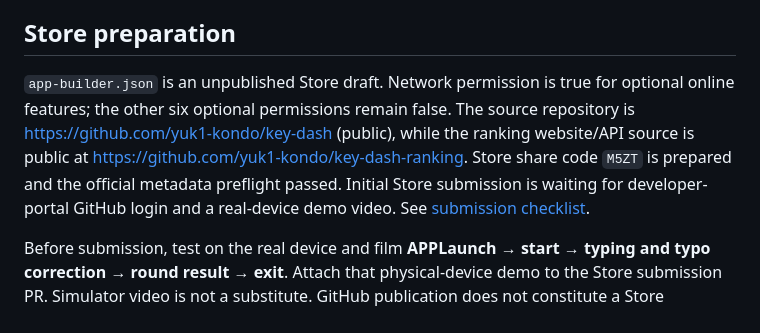
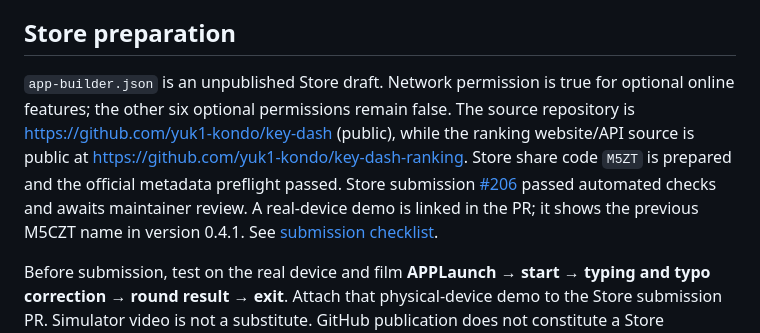
Before and after one commit to yuk1-kondo/key-dash, a Markdown page: README.md, the part around the change. Drawn GitHub-style.

Commit message:
Document pending Store review for taM5CZTyping

```diff
--- a/README.md
+++ b/README.md
@@ -127,7 +127,7 @@ APPLaunch starts `/usr/bin/key-dash` as the logged-in user. The default display
 
 ## Store preparation
 
-`app-builder.json` is an unpublished Store draft. Network permission is true for optional online features; the other six optional permissions remain false. The source repository is https://github.com/yuk1-kondo/key-dash (public), while the ranking website/API source is public at https://github.com/yuk1-kondo/key-dash-ranking. Store share code `M5ZT` is prepared and the official metadata preflight passed. Initial Store submission is waiting for developer-portal GitHub login and a real-device demo video. See [submission checklist](docs/store-submission.md).
+`app-builder.json` is an unpublished Store draft. Network permission is true for optional online features; the other six optional permissions remain false. The source repository is https://github.com/yuk1-kondo/key-dash (public), while the ranking website/API source is public at https://github.com/yuk1-kondo/key-dash-ranking. Store share code `M5ZT` is prepared and the official metadata preflight passed. Store submission [#206](https://github.com/CardputerZero/packages/pull/206) passed automated checks and awaits maintainer review. A real-device demo is linked in the PR; it shows the previous M5CZT name in version 0.4.1. See [submission checklist](docs/store-submission.md).
 
 Before submission, test on the real device and film **APPLaunch → start → typing and typo correction → round result → exit**. Attach that physical-device demo to the Store submission PR. Simulator video is not a substitute. GitHub publication does not constitute a Store submission.
 
```
Also changed, not shown: docs/store-submission.md (+4 -0 lines).
